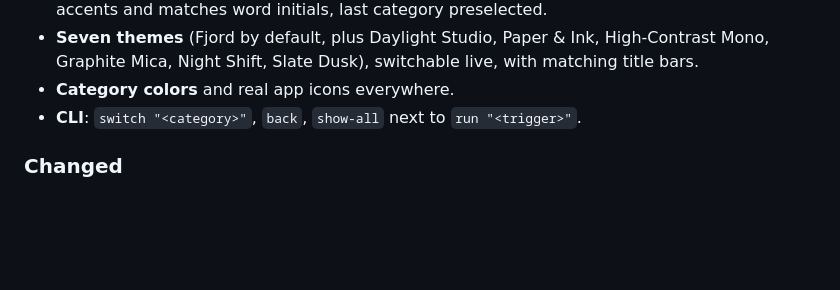
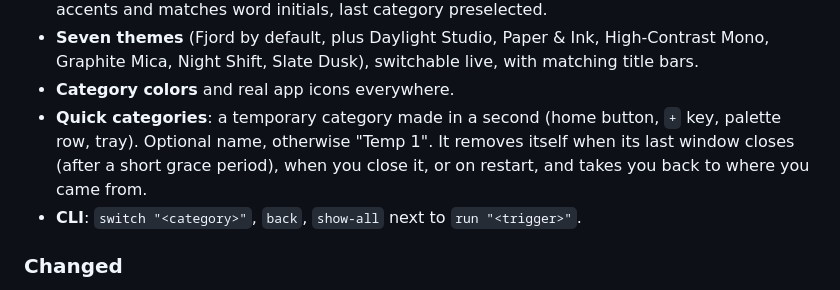
Before and after one commit to Nburi/catogarizer, a Markdown page: app/CHANGELOG.md, the part around the change. Drawn GitHub-style; blank space fills up the shorter version.

```diff
--- a/app/CHANGELOG.md
+++ b/app/CHANGELOG.md
@@ -34,6 +34,10 @@ category's windows and brings back the new one's.
   High-Contrast Mono, Graphite Mica, Night Shift, Slate Dusk), switchable
   live, with matching title bars.
 - **Category colors** and real app icons everywhere.
+- **Quick categories**: a temporary category made in a second (home button,
+  `+` key, palette row, tray). Optional name, otherwise "Temp 1". It removes
+  itself when its last window closes (after a short grace period), when you
+  close it, or on restart, and takes you back to where you came from.
 - **CLI**: `switch "<category>"`, `back`, `show-all` next to `run "<trigger>"`.
 
 ### Changed
```
Also changed, not shown: app/USER_GUIDE.md (+22 -0 lines).
